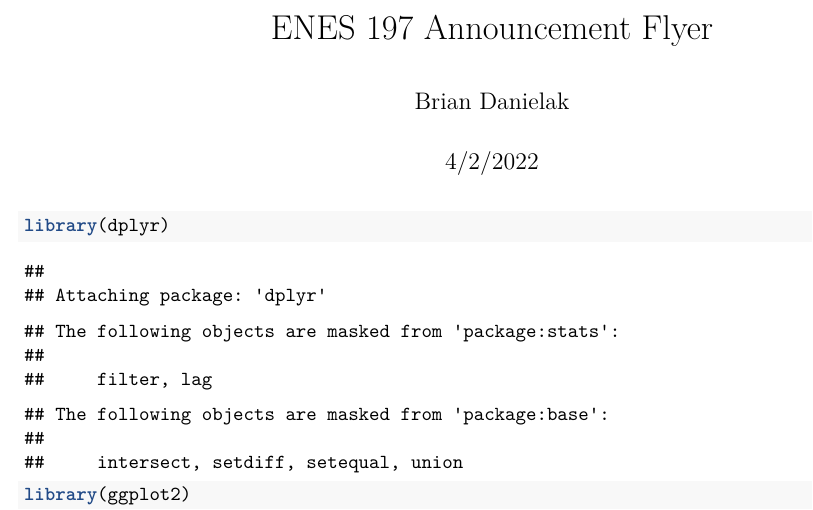
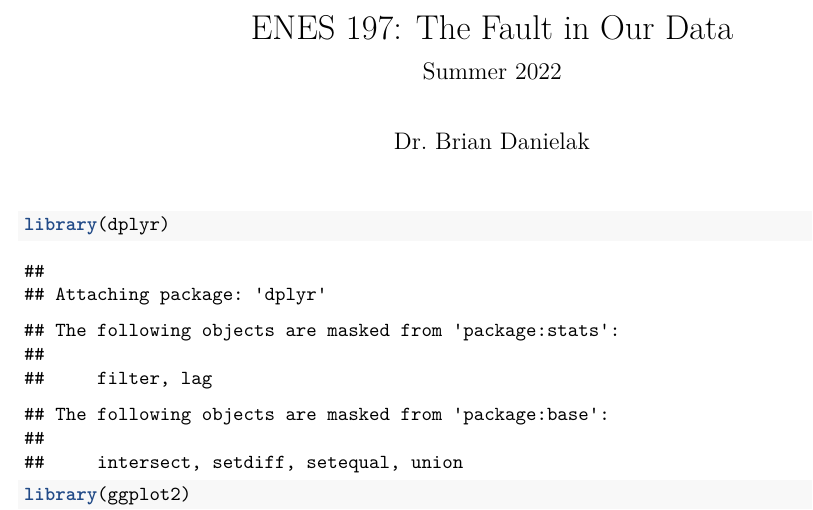
Before and after one commit to briandk/enes-197-the-fault-in-our-data, an R Markdown document (enes-197-course-announcement-flyer.Rmd): part of page 1 of 2, cut at the place of the change. Rendered offline with R 4.5, knitr and Pandoc, then LaTeX, with nearby package versions.

Commit message:
Tweak title and subtitle

```diff
--- a/enes-197-course-announcement-flyer.Rmd
+++ b/enes-197-course-announcement-flyer.Rmd
@@ -1,7 +1,7 @@
 ---
-title: "ENES 197 Announcement Flyer"
-author: "Brian Danielak"
-date: "4/2/2022"
+title: "ENES 197: The Fault in Our Data"
+subtitle: "Summer 2022"
+author: "Dr. Brian Danielak"
 output: pdf_document
 ---
 
```
